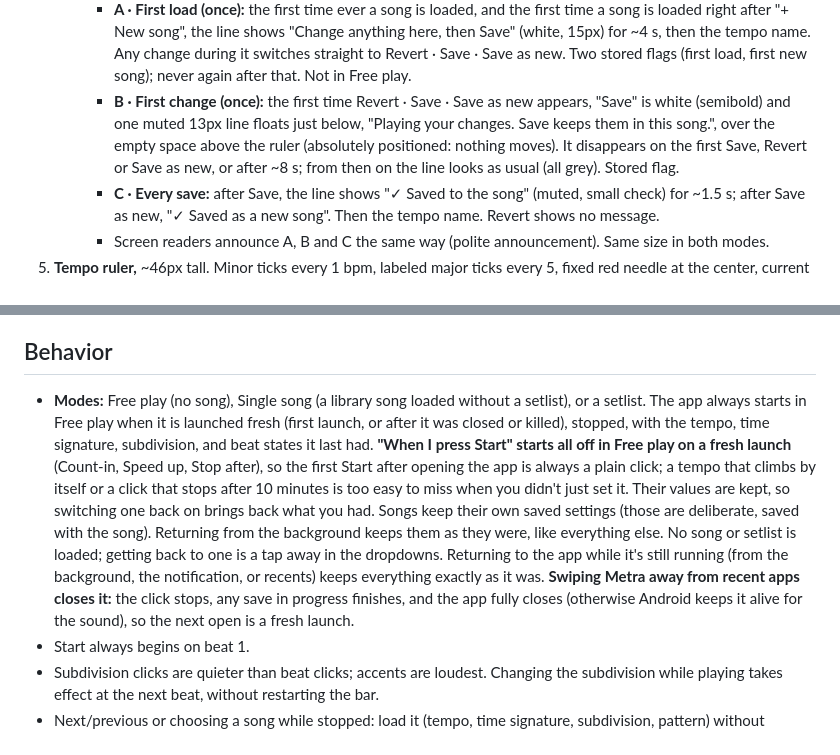
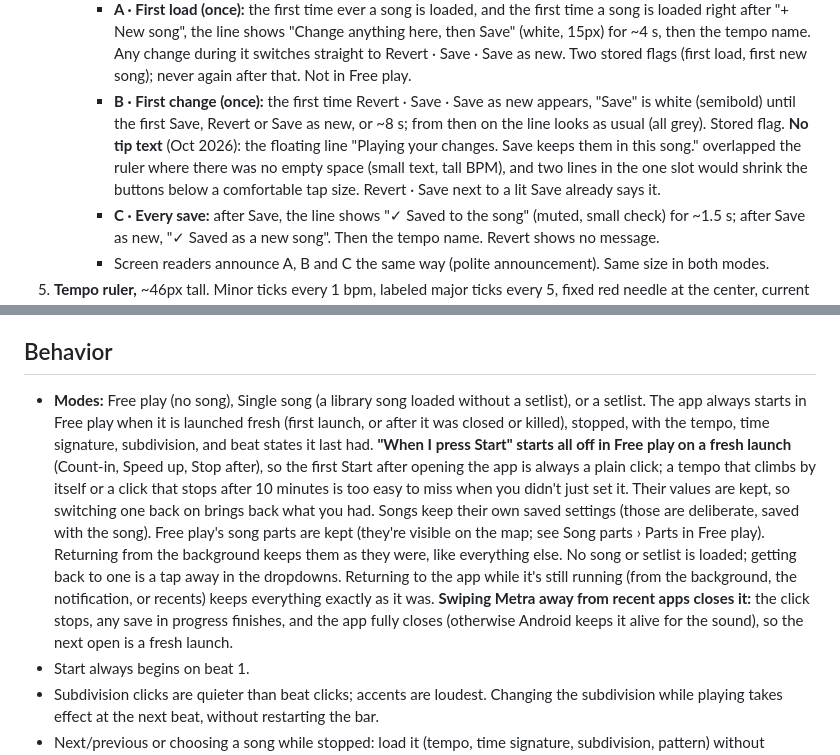
Before and after one commit to drormos/metra, a Markdown page: docs/design/ui-spec.md, 2 parts joined by grey strips. Rendered like a GitHub page.

Commit message:
Design: spec, first-change tip removed, Song parts row at the top, parts in Free play
Co-Authored-By: Claude Opus 5.5 <noreply@anthropic.com>

```diff
--- a/docs/design/ui-spec.md
+++ b/docs/design/ui-spec.md
@@ -125,7 +125,7 @@ Top to bottom:
 4. **BPM.** Large number (~172px, tabular figures). The number itself is centered on the screen; "bpm" (small, muted) hangs off its right side, near the baseline, and is not counted when centering. Below it, a fixed 44px-tall line that normally shows the Italian tempo name for the current BPM, muted, from the mechanical metronome scale: Largo (under 60), Larghetto (60–65), Adagio (66–75), Andante (76–107), Moderato (108–119), Allegro (120–167), Presto (168–199), Prestissimo (200+). When the loaded song has unsaved changes, this line shows three plain text buttons instead: "Revert · Save · Save as new", all the same grey (#8C8C8C, Saira 15px, 500), no borders or fills, separated by dim dots (#3A3A3A), each with a 44px tap area. "Save" saves to the song. They are optional, so none is highlighted and nothing looks required; see "Changes to a loaded song" under Behavior and `unsaved-song.reference.html`.
    - **Teaching "edit right here"** (see `edit-on-main.reference.html`). The main screen is the song editor; the tempo-name line says so at three moments, without new buttons and without moving anything:
      - **A · First load (once):** the first time ever a song is loaded, and the first time a song is loaded right after "+ New song", the line shows "Change anything here, then Save" (white, 15px) for ~4 s, then the tempo name. Any change during it switches straight to Revert · Save · Save as new. Two stored flags (first load, first new song); never again after that. Not in Free play.
-     - **B · First change (once):** the first time Revert · Save · Save as new appears, "Save" is white (semibold) and one muted 13px line floats just below, "Playing your changes. Save keeps them in this song.", over the empty space above the ruler (absolutely positioned: nothing moves). It disappears on the first Save, Revert or Save as new, or after ~8 s; from then on the line looks as usual (all grey). Stored flag.
+     - **B · First change (once):** the first time Revert · Save · Save as new appears, "Save" is white (semibold) until the first Save, Revert or Save as new, or ~8 s; from then on the line looks as usual (all grey). Stored flag. **No tip text** (Oct 2026): the floating line "Playing your changes. Save keeps them in this song." overlapped the ruler where there was no empty space (small text, tall BPM), and two lines in the one slot would shrink the buttons below a comfortable tap size. Revert · Save next to a lit Save already says it.
      - **C · Every save:** after Save, the line shows "✓ Saved to the song" (muted, small check) for ~1.5 s; after Save as new, "✓ Saved as a new song". Then the tempo name. Revert shows no message.
      - Screen readers announce A, B and C the same way (polite announcement). Same size in both modes.
 5. **Tempo ruler,** ~46px tall. Minor ticks every 1 bpm, labeled major ticks every 5, fixed red needle at the center, current value's label highlighted. Horizontal drag changes BPM. Clamp 30–300. Faster drags cover more bpm per pixel, up to 4× at full speed, so big jumps don't need long swipes.
@@ -420,7 +429,7 @@ Generate all platform sizes from these (e.g. with `flutter_launcher_icons`, afte
 
 ## Behavior
 
-- **Modes:** Free play (no song), Single song (a library song loaded without a setlist), or a setlist. The app always starts in Free play when it is launched fresh (first launch, or after it was closed or killed), stopped, with the tempo, time signature, subdivision, and beat states it last had. **"When I press Start" starts all off in Free play on a fresh launch** (Count-in, Speed up, Stop after), so the first Start after opening the app is always a plain click; a tempo that climbs by itself or a click that stops after 10 minutes is too easy to miss when you didn't just set it. Their values are kept, so switching one back on brings back what you had. Songs keep their own saved settings (those are deliberate, saved with the song). Returning from the background keeps them as they were, like everything else. No song or setlist is loaded; getting back to one is a tap away in the dropdowns. Returning to the app while it's still running (from the background, the notification, or recents) keeps everything exactly as it was. **Swiping Metra away from recent apps closes it:** the click stops, any save in progress finishes, and the app fully closes (otherwise Android keeps it alive for the sound), so the next open is a fresh launch.
+- **Modes:** Free play (no song), Single song (a library song loaded without a setlist), or a setlist. The app always starts in Free play when it is launched fresh (first launch, or after it was closed or killed), stopped, with the tempo, time signature, subdivision, and beat states it last had. **"When I press Start" starts all off in Free play on a fresh launch** (Count-in, Speed up, Stop after), so the first Start after opening the app is always a plain click; a tempo that climbs by itself or a click that stops after 10 minutes is too easy to miss when you didn't just set it. Their values are kept, so switching one back on brings back what you had. Songs keep their own saved settings (those are deliberate, saved with the song). Free play's song parts are kept (they're visible on the map; see Song parts › Parts in Free play). Returning from the background keeps them as they were, like everything else. No song or setlist is loaded; getting back to one is a tap away in the dropdowns. Returning to the app while it's still running (from the background, the notification, or recents) keeps everything exactly as it was. **Swiping Metra away from recent apps closes it:** the click stops, any save in progress finishes, and the app fully closes (otherwise Android keeps it alive for the sound), so the next open is a fresh launch.
 - Start always begins on beat 1.
 - Subdivision clicks are quieter than beat clicks; accents are loudest. Changing the subdivision while playing takes effect at the next beat, without restarting the bar.
 - Next/previous or choosing a song while stopped: load it (tempo, time signature, subdivision, pattern) without starting.
```
Also changed, not shown: other parts of docs/design/ui-spec.md (+10 -1 lines).
